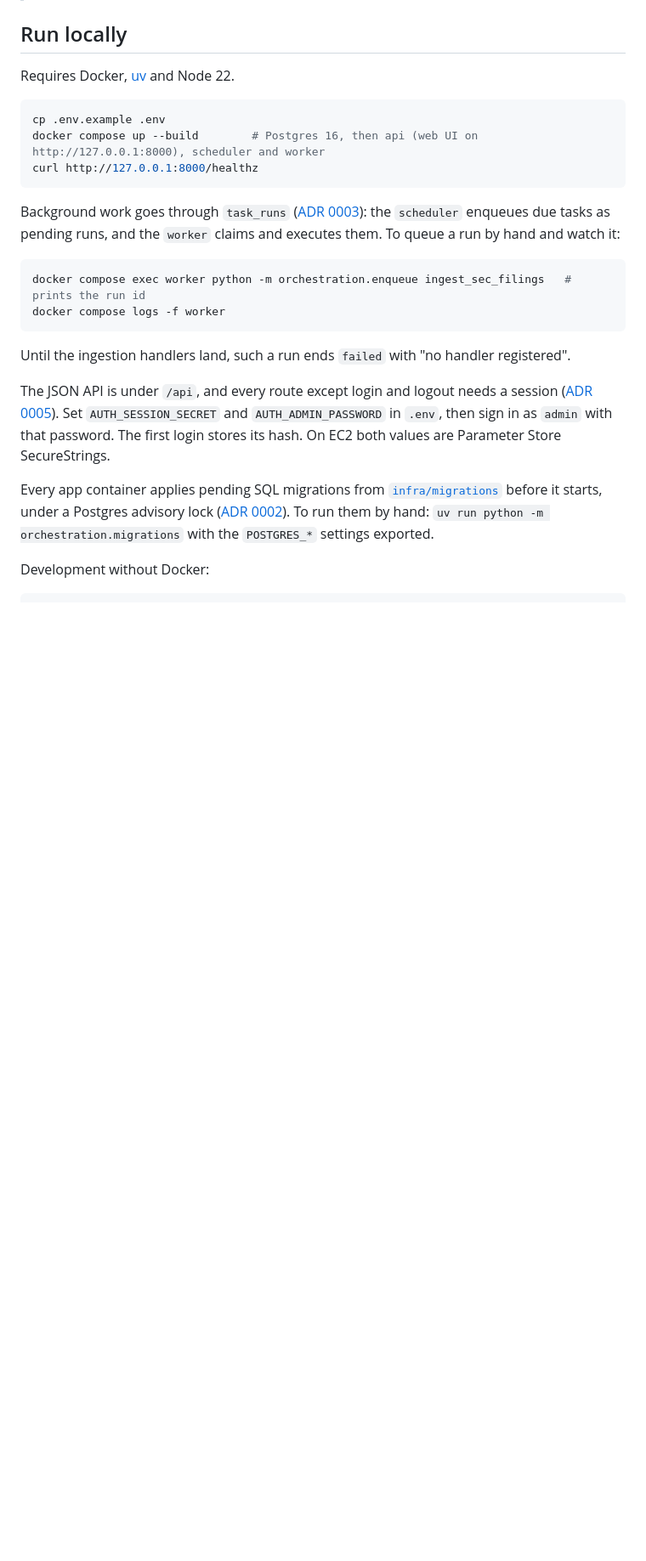
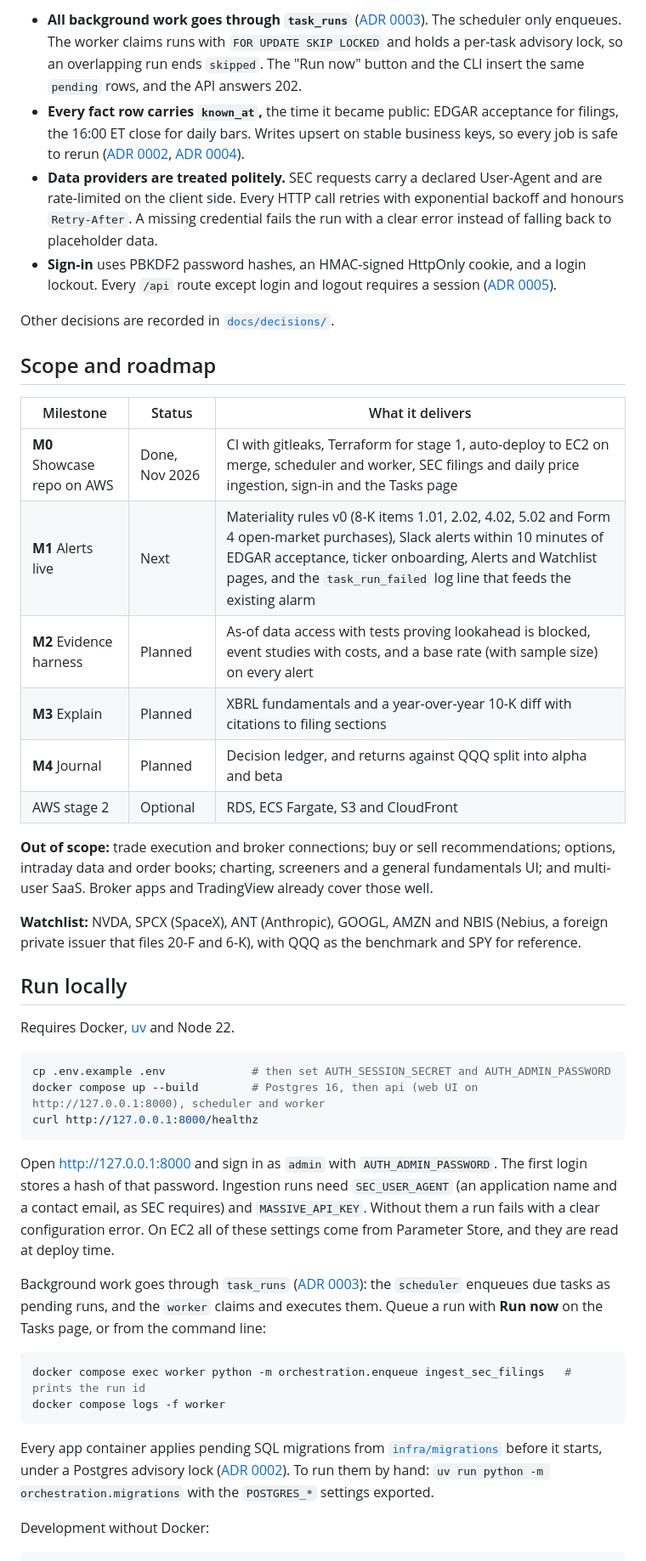
Before and after one commit to alexduan-mel/sentinelstream, a Markdown page: README.md, the part around one of its changes. Shown at 85% size. Drawn GitHub-style; blank space fills up the shorter version.

````diff
--- a/README.md
+++ b/README.md
@@ -6,24 +47,43 @@ A personal research assistant for a long-horizon US stock investor. It alerts on
+- **All background work goes through `task_runs`** ([ADR 0003](docs/decisions/0003-scheduler-and-worker.md)). The scheduler only enqueues. The worker claims runs with `FOR UPDATE SKIP LOCKED` and holds a per-task advisory lock, so an overlapping run ends `skipped`. The "Run now" button and the CLI insert the same `pending` rows, and the API answers 202.
+- **Every fact row carries `known_at`,** the time it became public: EDGAR acceptance for filings, the 16:00 ET close for daily bars. Writes upsert on stable business keys, so every job is safe to rerun ([ADR 0002](docs/decisions/0002-baseline-data-model.md), [ADR 0004](docs/decisions/0004-sec-filings-ingestion.md)).
+- **Data providers are treated politely.** SEC requests carry a declared User-Agent and are rate-limited on the client side. Every HTTP call retries with exponential backoff and honours `Retry-After`. A missing credential fails the run with a clear error instead of falling back to placeholder data.
+- **Sign-in** uses PBKDF2 password hashes, an HMAC-signed HttpOnly cookie, and a login lockout. Every `/api` route except login and logout requires a session ([ADR 0005](docs/decisions/0005-session-auth.md)).
+
+Other decisions are recorded in [`docs/decisions/`](docs/decisions).
+
+## Scope and roadmap
+
+| Milestone | Status | What it delivers |
+| --- | --- | --- |
+| **M0** Showcase repo on AWS | Done, Nov 2026 | CI with gitleaks, Terraform for stage 1, auto-deploy to EC2 on merge, scheduler and worker, SEC filings and daily price ingestion, sign-in and the Tasks page |
+| **M1** Alerts live | Next | Materiality rules v0 (8-K items 1.01, 2.02, 4.02, 5.02 and Form 4 open-market purchases), Slack alerts within 10 minutes of EDGAR acceptance, ticker onboarding, Alerts and Watchlist pages, and the `task_run_failed` log line that feeds the existing alarm |
+| **M2** Evidence harness | Planned | As-of data access with tests proving lookahead is blocked, event studies with costs, and a base rate (with sample size) on every alert |
+| **M3** Explain | Planned | XBRL fundamentals and a year-over-year 10-K diff with citations to filing sections |
+| **M4** Journal | Planned | Decision ledger, and returns against QQQ split into alpha and beta |
+| AWS stage 2 | Optional | RDS, ECS Fargate, S3 and CloudFront |
+
+**Out of scope:** trade execution and broker connections; buy or sell recommendations; options, intraday data and order books; charting, screeners and a general fundamentals UI; and multi-user SaaS. Broker apps and TradingView already cover those well.
+
+**Watchlist:** NVDA, SPCX (SpaceX), ANT (Anthropic), GOOGL, AMZN and NBIS (Nebius, a foreign private issuer that files 20-F and 6-K), with QQQ as the benchmark and SPY for reference.
 
 ## Run locally
 
 Requires Docker, [uv](https://docs.astral.sh/uv/) and Node 22.
 
 ```sh
-cp .env.example .env
+cp .env.example .env             # then set AUTH_SESSION_SECRET and AUTH_ADMIN_PASSWORD
 docker compose up --build        # Postgres 16, then api (web UI on http://127.0.0.1:8000), scheduler and worker
 curl http://127.0.0.1:8000/healthz
 ```
 
-Background work goes through `task_runs` ([ADR 0003](docs/decisions/0003-scheduler-and-worker.md)): the `scheduler` enqueues due tasks as pending runs, and the `worker` claims and executes them. To queue a run by hand and watch it:
+Open http://127.0.0.1:8000 and sign in as `admin` with `AUTH_ADMIN_PASSWORD`. The first login stores a hash of that password. Ingestion runs need `SEC_USER_AGENT` (an application name and a contact email, as SEC requires) and `MASSIVE_API_KEY`. Without them a run fails with a clear configuration error. On EC2 all of these settings come from Parameter Store, and they are read at deploy time.
+
+Background work goes through `task_runs` ([ADR 0003](docs/decisions/0003-scheduler-and-worker.md)): the `scheduler` enqueues due tasks as pending runs, and the `worker` claims and executes them. Queue a run with **Run now** on the Tasks page, or from the command line:
 
 ```sh
 docker compose exec worker python -m orchestration.enqueue ingest_sec_filings   # prints the run id
 docker compose logs -f worker
 ```
-
-Until the ingestion handlers land, such a run ends `failed` with "no handler registered".
-
-The JSON API is under `/api`, and every route except login and logout needs a session ([ADR 0005](docs/decisions/0005-session-auth.md)). Set `AUTH_SESSION_SECRET` and `AUTH_ADMIN_PASSWORD` in `.env`, then sign in as `admin` with that password. The first login stores its hash. On EC2 both values are Parameter Store SecureStrings.
 
 Every app container applies pending SQL migrations from [`infra/migrations`](infra/migrations) before it starts, under a Postgres advisory lock ([ADR 0002](docs/decisions/0002-baseline-data-model.md)). To run them by hand: `uv run python -m orchestration.migrations` with the `POSTGRES_*` settings exported.
 
````
Also changed, not shown: other parts of README.md (+46 -5 lines), CLAUDE.md (+1 -1 lines), docs/screenshots/signin.png, docs/screenshots/tasks-expanded.png, docs/screenshots/tasks.png.
